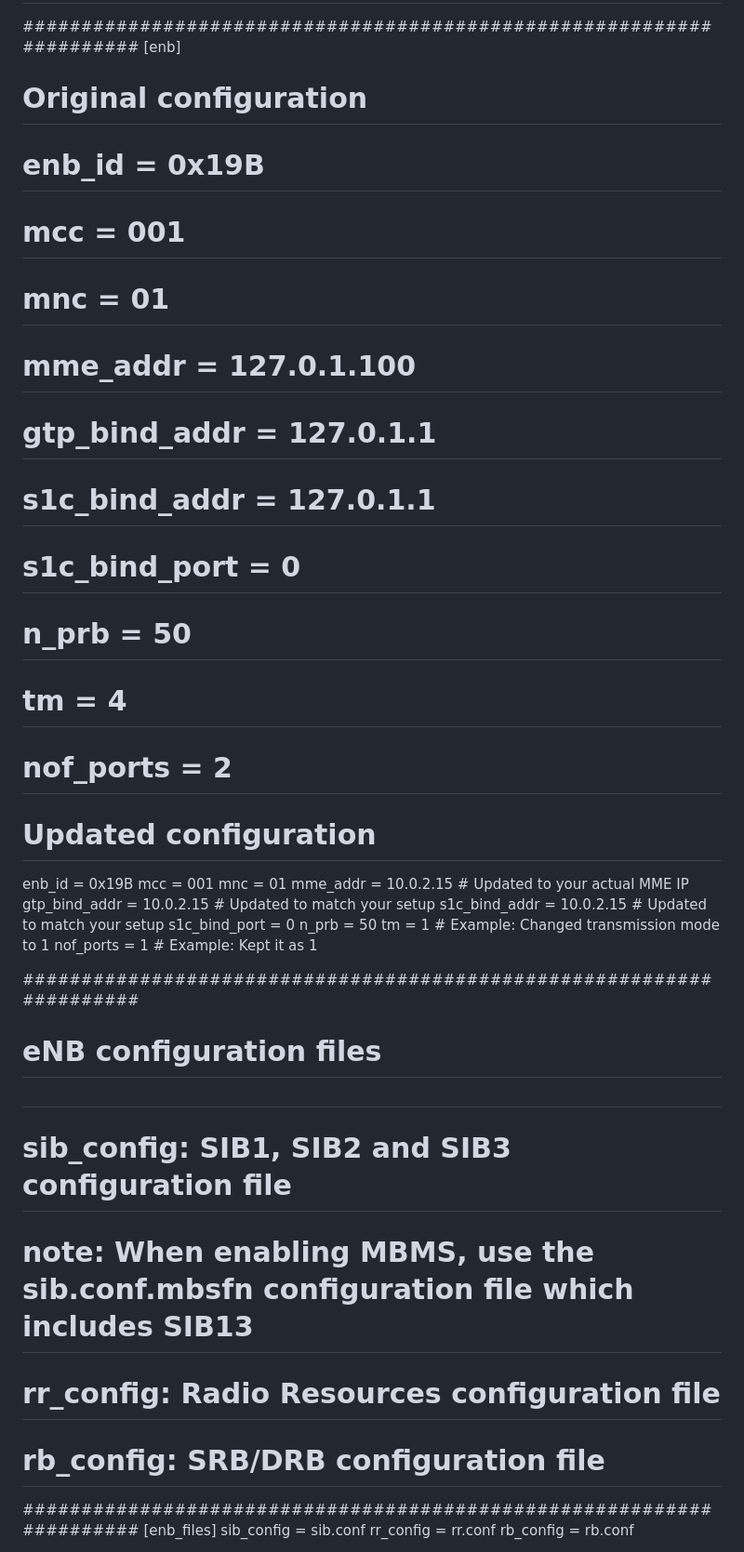
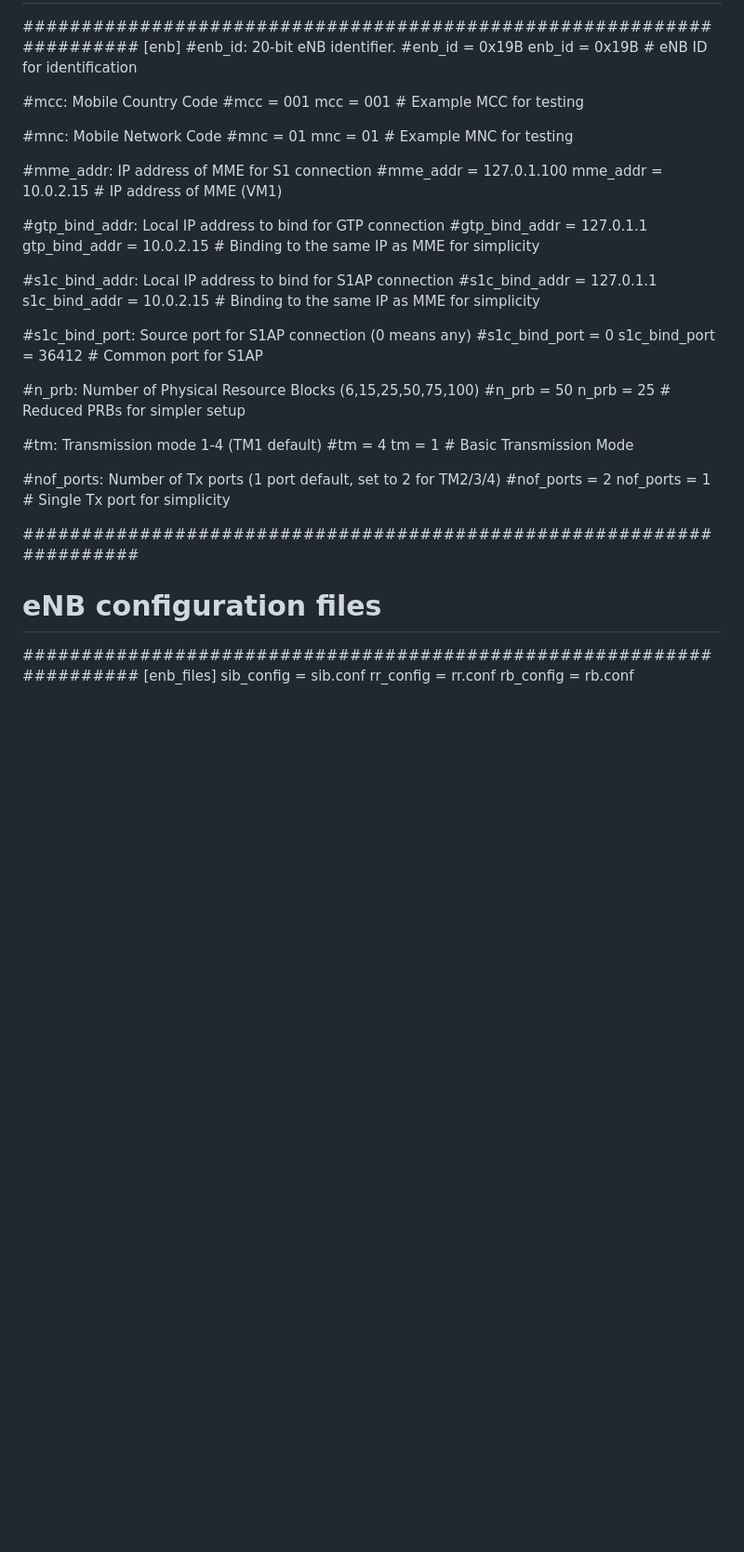
Before and after one commit to rcbarke/oran-research, a Markdown page: README.md, the part around one of its changes. Shown at 93% size. Drawn GitHub-style; blank space fills up the shorter version.

```diff
--- a/README.md
+++ b/README.md
@@ -348,36 +336,47 @@ Escape character is '^]'.
 #####################################################################
 [enb]
-# Original configuration
-# enb_id = 0x19B
-# mcc = 001
-# mnc = 01
-# mme_addr = 127.0.1.100
-# gtp_bind_addr = 127.0.1.1
-# s1c_bind_addr = 127.0.1.1
-# s1c_bind_port = 0
-# n_prb = 50
-# tm = 4
-# nof_ports = 2
+#enb_id:               20-bit eNB identifier.
+#enb_id = 0x19B
+enb_id = 0x19B  # eNB ID for identification
 
-# Updated configuration
-enb_id = 0x19B
-mcc = 001
-mnc = 01
-mme_addr = 10.0.2.15   # Updated to your actual MME IP
-gtp_bind_addr = 10.0.2.15   # Updated to match your setup
-s1c_bind_addr = 10.0.2.15   # Updated to match your setup
-s1c_bind_port = 0
-n_prb = 50
-tm = 1   # Example: Changed transmission mode to 1
-nof_ports = 1   # Example: Kept it as 1
+#mcc:                  Mobile Country Code
+#mcc = 001
+mcc = 001  # Example MCC for testing
+
+#mnc:                  Mobile Network Code
+#mnc = 01
+mnc = 01  # Example MNC for testing
+
+#mme_addr:             IP address of MME for S1 connection
+#mme_addr = 127.0.1.100
+mme_addr = 10.0.2.15  # IP address of MME (VM1)
+
+#gtp_bind_addr:        Local IP address to bind for GTP connection
+#gtp_bind_addr = 127.0.1.1
+gtp_bind_addr = 10.0.2.15  # Binding to the same IP as MME for simplicity
+
+#s1c_bind_addr:        Local IP address to bind for S1AP connection
+#s1c_bind_addr = 127.0.1.1
+s1c_bind_addr = 10.0.2.15  # Binding to the same IP as MME for simplicity
+
+#s1c_bind_port:        Source port for S1AP connection (0 means any)
+#s1c_bind_port = 0
+s1c_bind_port = 36412  # Common port for S1AP
+
+#n_prb:                Number of Physical Resource Blocks (6,15,25,50,75,100)
+#n_prb = 50
+n_prb = 25  # Reduced PRBs for simpler setup
+
+#tm:                   Transmission mode 1-4 (TM1 default)
+#tm = 4
+tm = 1  # Basic Transmission Mode
+
+#nof_ports:            Number of Tx ports (1 port default, set to 2 for TM2/3/4)
+#nof_ports = 2
+nof_ports = 1  # Single Tx port for simplicity
 
 #####################################################################
 # eNB configuration files
-#
-# sib_config:  SIB1, SIB2 and SIB3 configuration file
-# note: When enabling MBMS, use the sib.conf.mbsfn configuration file which includes SIB13
-# rr_config:   Radio Resources configuration file
-# rb_config:   SRB/DRB configuration file
 #####################################################################
 [enb_files]
 sib_config = sib.conf
```
Also changed, not shown: other parts of README.md (+65 -106 lines).
